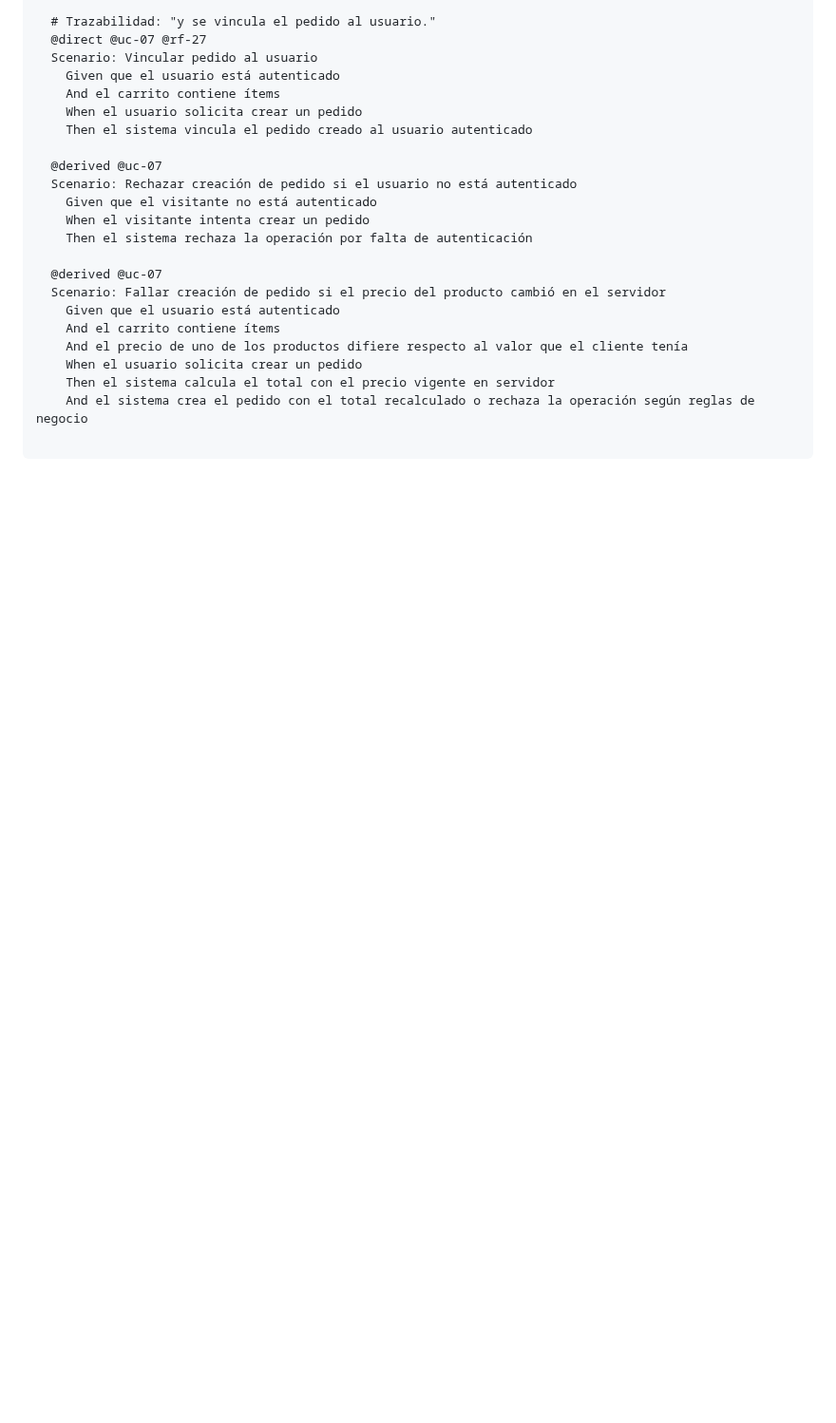
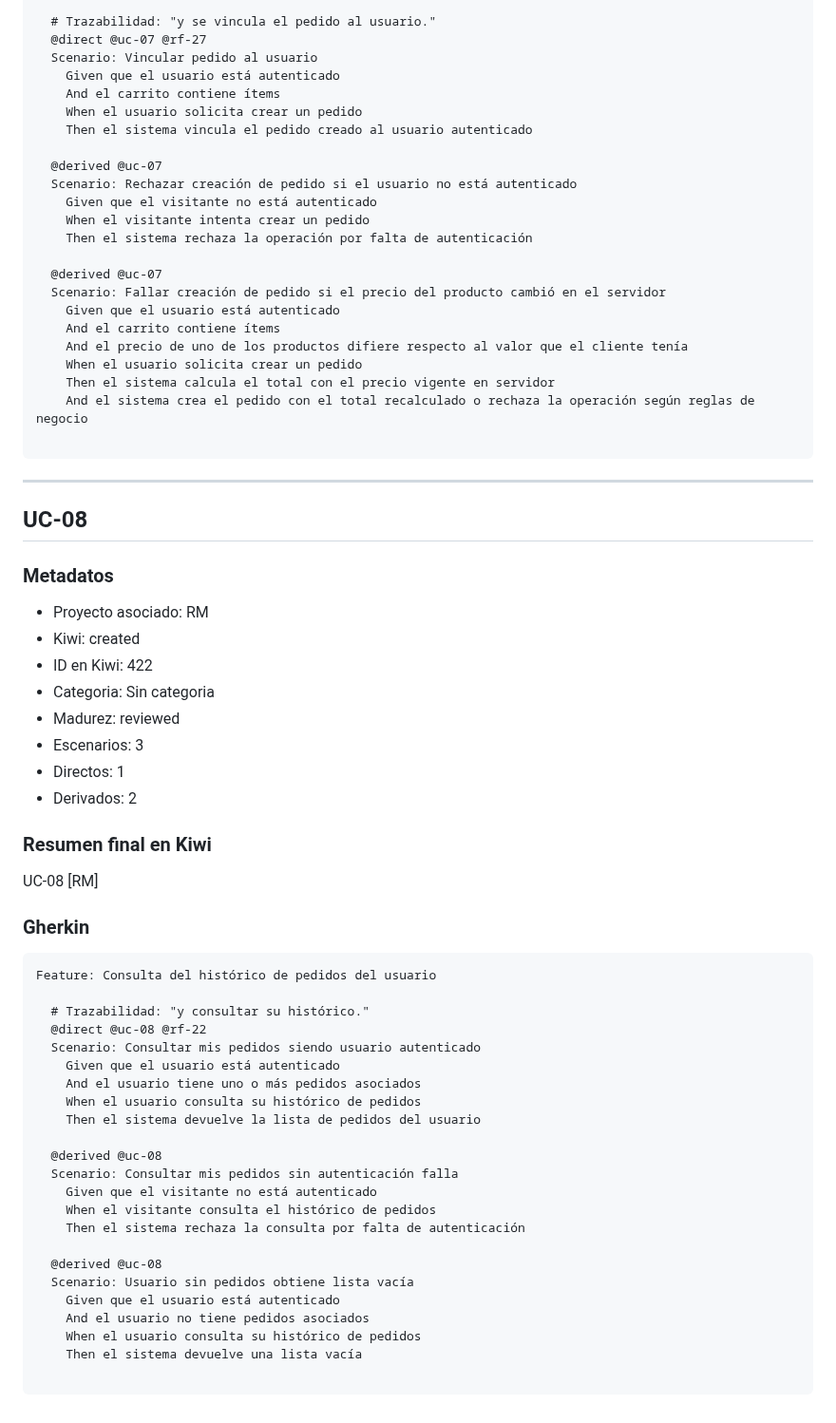
Before and after one commit to DavidGarciaCosta/Practica2-ProgramacionWeb, a Markdown page: KIWITCMS.md, the part around one of its changes. Shown at 95% size. Rendered like a GitHub page; blank space fills up the shorter version.

Commit message:
Publish KIWITCMS.md for UC-08

````diff
--- a/KIWITCMS.md
+++ b/KIWITCMS.md
@@ -494,3 +495,47 @@ Feature: Creación de pedidos (validaciones en servidor)
     And el sistema crea el pedido con el total recalculado o rechaza la operación según reglas de negocio
 
 ```
+
+---
+
+## UC-08
+
+### Metadatos
+- Proyecto asociado: RM
+- Kiwi: created
+- ID en Kiwi: 422
+- Categoria: Sin categoria
+- Madurez: reviewed
+- Escenarios: 3
+- Directos: 1
+- Derivados: 2
+
+### Resumen final en Kiwi
+UC-08 [RM]
+
+### Gherkin
+```gherkin
+Feature: Consulta del histórico de pedidos del usuario
+
+  # Trazabilidad: "y consultar su histórico."
+  @direct @uc-08 @rf-22
+  Scenario: Consultar mis pedidos siendo usuario autenticado
+    Given que el usuario está autenticado
+    And el usuario tiene uno o más pedidos asociados
+    When el usuario consulta su histórico de pedidos
+    Then el sistema devuelve la lista de pedidos del usuario
+
+  @derived @uc-08
+  Scenario: Consultar mis pedidos sin autenticación falla
+    Given que el visitante no está autenticado
+    When el visitante consulta el histórico de pedidos
+    Then el sistema rechaza la consulta por falta de autenticación
+
+  @derived @uc-08
+  Scenario: Usuario sin pedidos obtiene lista vacía
+    Given que el usuario está autenticado
+    And el usuario no tiene pedidos asociados
+    When el usuario consulta su histórico de pedidos
+    Then el sistema devuelve una lista vacía
+
+```
````
Also changed, not shown: other parts of KIWITCMS.md (+2 -1 lines).
